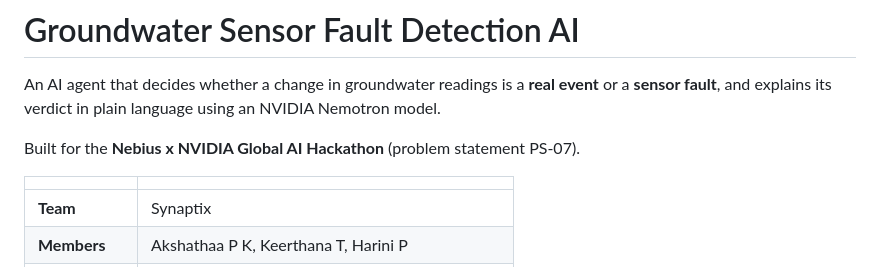
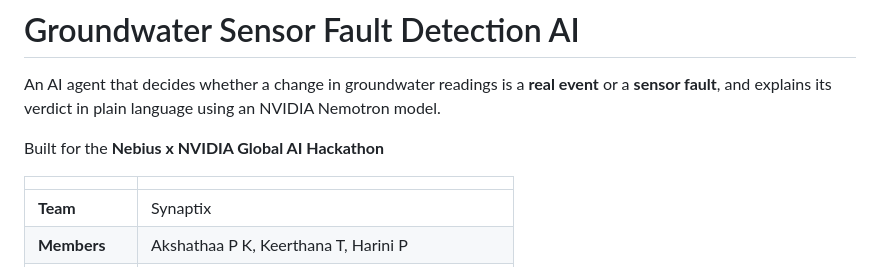
Before and after one commit to Keerthanatt/water-sensor-ai, a Markdown page: README.md, the part around the change. Rendered like a GitHub page.

Commit message:
Update README to remove specific problem statement
Removed the problem statement reference from the README.

```diff
--- a/README.md
+++ b/README.md
@@ -4,7 +4,7 @@ An AI agent that decides whether a change in groundwater readings is a
 **real event** or a **sensor fault**, and explains its verdict in plain
 language using an NVIDIA Nemotron model.
 
-Built for the **Nebius x NVIDIA Global AI Hackathon** (problem statement PS-07).
+Built for the **Nebius x NVIDIA Global AI Hackathon**
 
 | | |
 |---|---|
```
